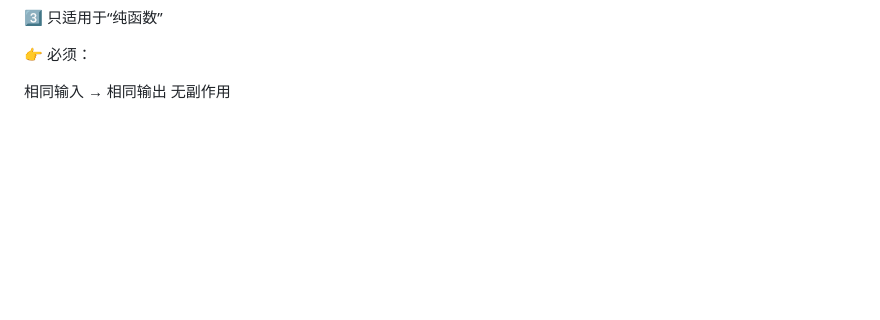
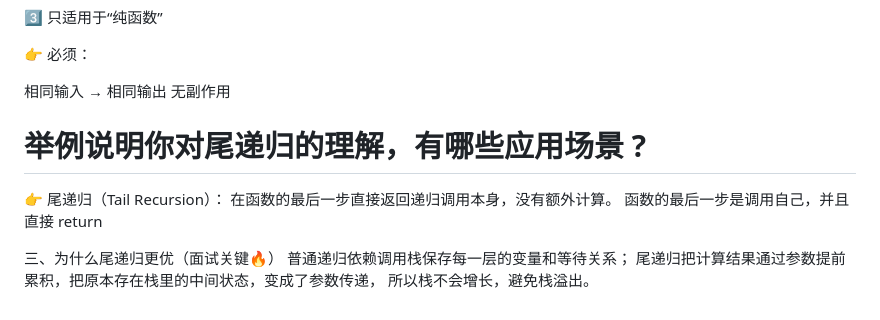
Before and after one commit to ls-5s/interview, a Markdown page: 面试/JavaScript.md, the part around the change. Rendered like a GitHub page; blank space fills up the shorter version.

Commit message:
feat: 尾递归

```diff
--- a/面试/JavaScript.md
+++ b/面试/JavaScript.md
@@ -1575,3 +1575,14 @@ Redux selector（reselect）
 
 相同输入 → 相同输出
 无副作用
+
+# 举例说明你对尾递归的理解，有哪些应用场景 ?
+
+👉 尾递归（Tail Recursion）：
+在函数的最后一步直接返回递归调用本身，没有额外计算。
+函数的最后一步是调用自己，并且直接 return
+
+三、为什么尾递归更优（面试关键🔥）
+普通递归依赖调用栈保存每一层的变量和等待关系；
+尾递归把计算结果通过参数提前累积，把原本存在栈里的中间状态，变成了参数传递，
+所以栈不会增长，避免栈溢出。
```
